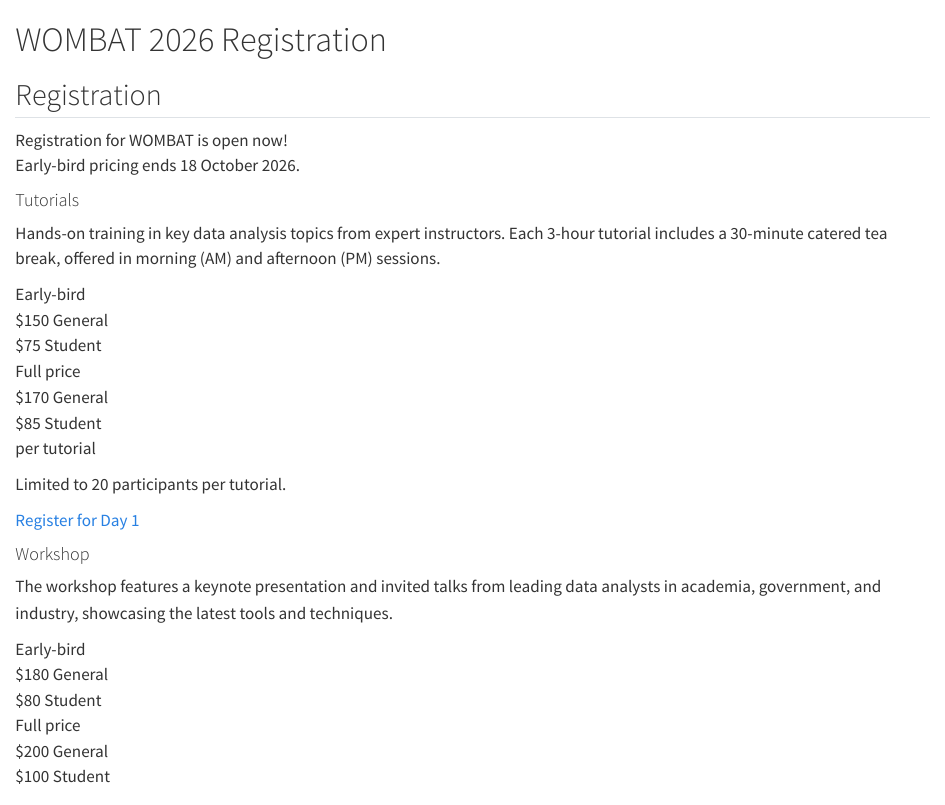
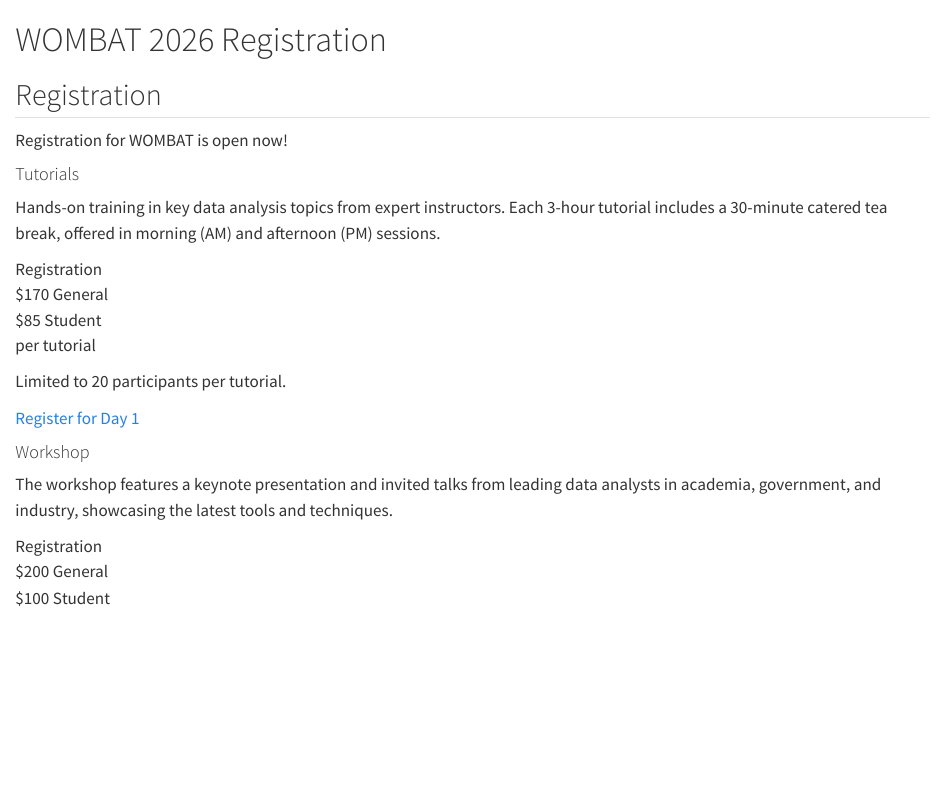
Before and after one commit to numbats/WOMBAT2026, a Quarto document (participation/register.qmd): the page in a window 1100 px wide, from its top. Rendered offline with R 4.5, knitr and Pandoc in place of Quarto, with nearby package versions.

Commit message:
Remove early-bird pricing from registration page

```diff
--- a/css/register.scss
+++ b/css/register.scss
@@ -16,14 +16,6 @@
   color: #111827;
   margin-bottom: 1rem;
   text-align: center;
-}
-
-.pricing-deadline {
-  font-size: 1rem;
-  font-weight: 600;
-  color: darken($primary, 30%);
-  text-align: center;
-  margin-bottom: 2.5rem;
 }
 
 /* Interactive Cards Layout */
@@ -85,11 +77,6 @@
   background: #f9fafb;
 }
 
-.price-tier--early {
-  border-color: $primary;
-  background: rgba($primary, 0.1);
-}
-
 .price-tier-label {
   display: block;
   font-size: 0.7rem;
@@ -98,10 +85,6 @@
   letter-spacing: 0.05em;
   color: #6b7280;
   margin-bottom: 0.6rem;
-}
-
-.price-tier--early .price-tier-label {
-  color: darken($primary, 25%);
 }
 
 .price-amount {
--- a/participation/register.qmd
+++ b/participation/register.qmd
@@ -19,10 +19,6 @@
 
   <!-- We will also have a rich collection of hex stickers available for all to choose from to decorate your laptop! -->
 
-  <p class="pricing-deadline">
-    Early-bird pricing ends 18 October 2026.
-  </p>
-
   <div class="event-cards">
     <!-- Day 1: Tutorials Card -->
     <section id="tutorials" class="event-card">
@@ -31,19 +27,8 @@
         Hands-on training in key data analysis topics from expert instructors. Each 3-hour tutorial includes a 30-minute catered tea break, offered in morning (AM) and afternoon (PM) sessions.
       </p>
       <div class="pricing" role="group" aria-label="Day 1 tutorial pricing, per tutorial">
-        <div class="price-tier price-tier--early">
-          <span class="price-tier-label">Early-bird</span>
-          <div class="price-amount">
-            <span class="price-value">$150</span>
-            <span class="price-type">General</span>
-          </div>
-          <div class="price-amount price-amount--student">
-            <span class="price-value">$75</span>
-            <span class="price-type">Student</span>
-          </div>
-        </div>
         <div class="price-tier">
-          <span class="price-tier-label">Full price</span>
+          <span class="price-tier-label">Registration</span>
           <div class="price-amount">
             <span class="price-value">$170</span>
             <span class="price-type">General</span>
@@ -68,19 +53,8 @@
         The workshop features a keynote presentation and invited talks from leading data analysts in academia, government, and industry, showcasing the latest tools and techniques.
       </p>
       <div class="pricing" role="group" aria-label="Day 2 workshop pricing">
-        <div class="price-tier price-tier--early">
-          <span class="price-tier-label">Early-bird</span>
-          <div class="price-amount">
-            <span class="price-value">$180</span>
-            <span class="price-type">General</span>
-          </div>
-          <div class="price-amount price-amount--student">
-            <span class="price-value">$80</span>
-            <span class="price-type">Student</span>
-          </div>
-        </div>
         <div class="price-tier">
-          <span class="price-tier-label">Full price</span>
+          <span class="price-tier-label">Registration</span>
           <div class="price-amount">
             <span class="price-value">$200</span>
             <span class="price-type">General</span>
```
